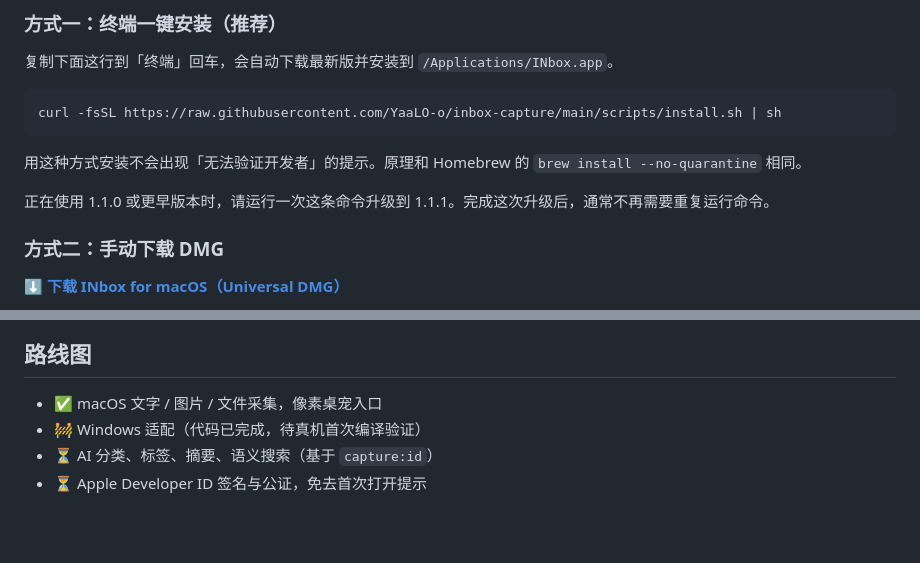
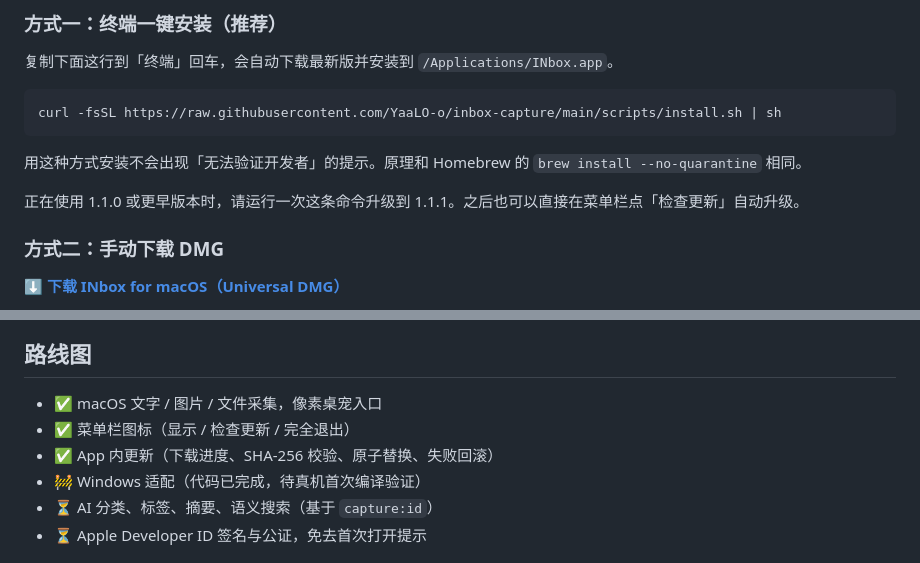
Before and after one commit to YaaLO-o/inbox-capture, a Markdown page: README.md, 2 parts joined by grey strips. Rendered like a GitHub page; blank space fills up the shorter version.

Commit message:
docs: update roadmap for 1.1.1 features

```diff
--- a/README.md
+++ b/README.md
@@ -64,7 +64,7 @@ curl -fsSL https://raw.githubusercontent.com/YaaLO-o/inbox-capture/main/scripts/
 
 用这种方式安装不会出现「无法验证开发者」的提示。原理和 Homebrew 的 `brew install --no-quarantine` 相同。
 
-正在使用 1.1.0 或更早版本时，请运行一次这条命令升级到 1.1.1。完成这次升级后，通常不再需要重复运行命令。
+正在使用 1.1.0 或更早版本时，请运行一次这条命令升级到 1.1.1。之后也可以直接在菜单栏点「检查更新」自动升级。
 
 ### 方式二：手动下载 DMG
 
@@ -139,6 +139,8 @@ sh scripts/release_macos.sh 1.1.1
 ## 路线图
 
 - ✅ macOS 文字 / 图片 / 文件采集，像素桌宠入口
+- ✅ 菜单栏图标（显示 / 检查更新 / 完全退出）
+- ✅ App 内更新（下载进度、SHA-256 校验、原子替换、失败回滚）
 - 🚧 Windows 适配（代码已完成，待真机首次编译验证）
 - ⏳ AI 分类、标签、摘要、语义搜索（基于 `capture:id`）
 - ⏳ Apple Developer ID 签名与公证，免去首次打开提示
```
